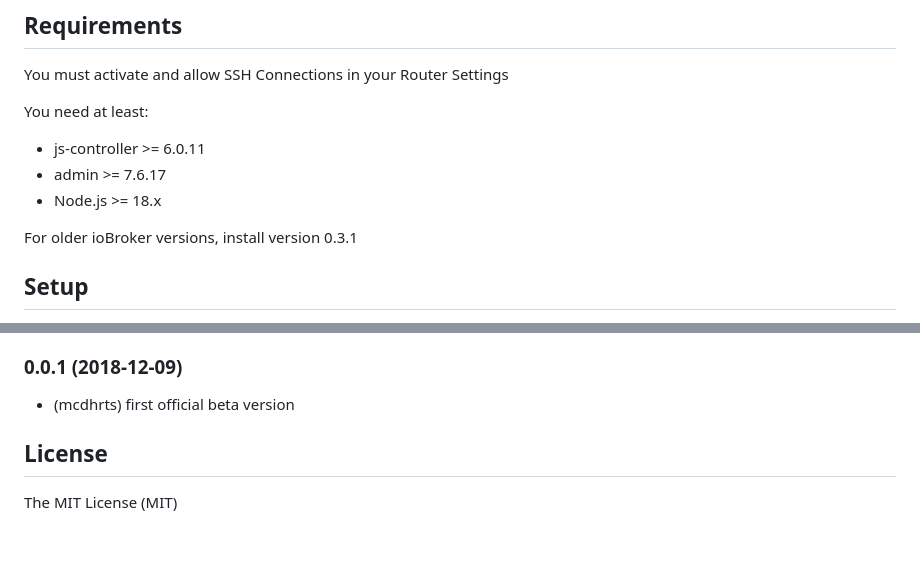
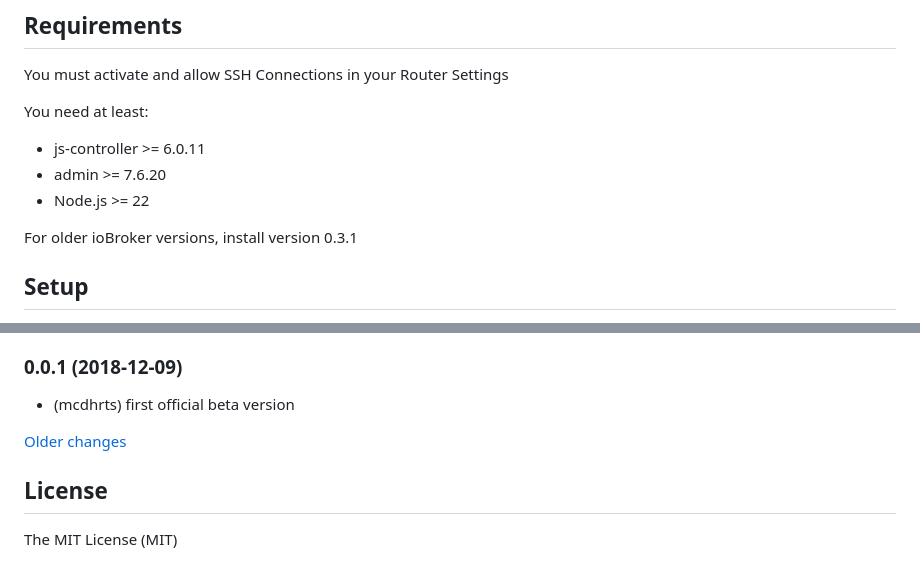
Before and after one commit to mcdhrts/ioBroker.asuswrt, a Markdown page: README.md, 2 parts joined by grey strips. Drawn GitHub-style; blank space fills up the shorter version.

Commit message:
fix: add CHANGELOG_OLD.md, update README requirements (closes #84)
- Create CHANGELOG_OLD.md for older changelog entries (PR #84)
- Add link to CHANGELOG_OLD.md in README.md changelog section
- Update README requirements: Node.js >= 22, admin >= 7.6.20

```diff
--- a/README.md
+++ b/README.md
@@ -23,8 +23,8 @@ You must activate and allow SSH Connections in your Router Settings
 
 You need at least:
 * js-controller >= 6.0.11
-* admin >= 7.6.17
-* Node.js >= 18.x
+* admin >= 7.6.20
+* Node.js >= 22
 
 For older ioBroker versions, install version 0.3.1
 
@@ -109,6 +109,8 @@ For older ioBroker versions, install version 0.3.1
 ### 0.0.1 (2018-12-09)
 * (mcdhrts) first official beta version
 
+[Older changes](CHANGELOG_OLD.md)
+
 ## License
 The MIT License (MIT)
 
```
Also changed, not shown: CHANGELOG_OLD.md (added, +1 -0 lines).
